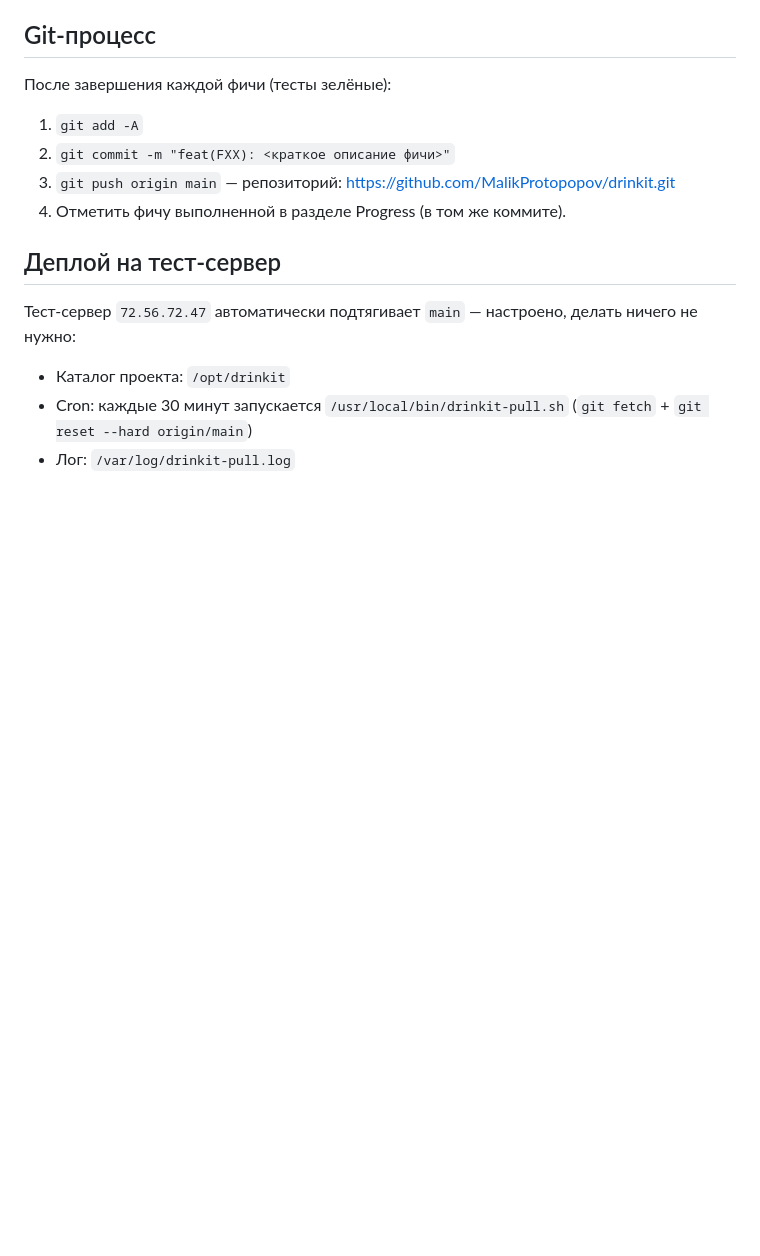
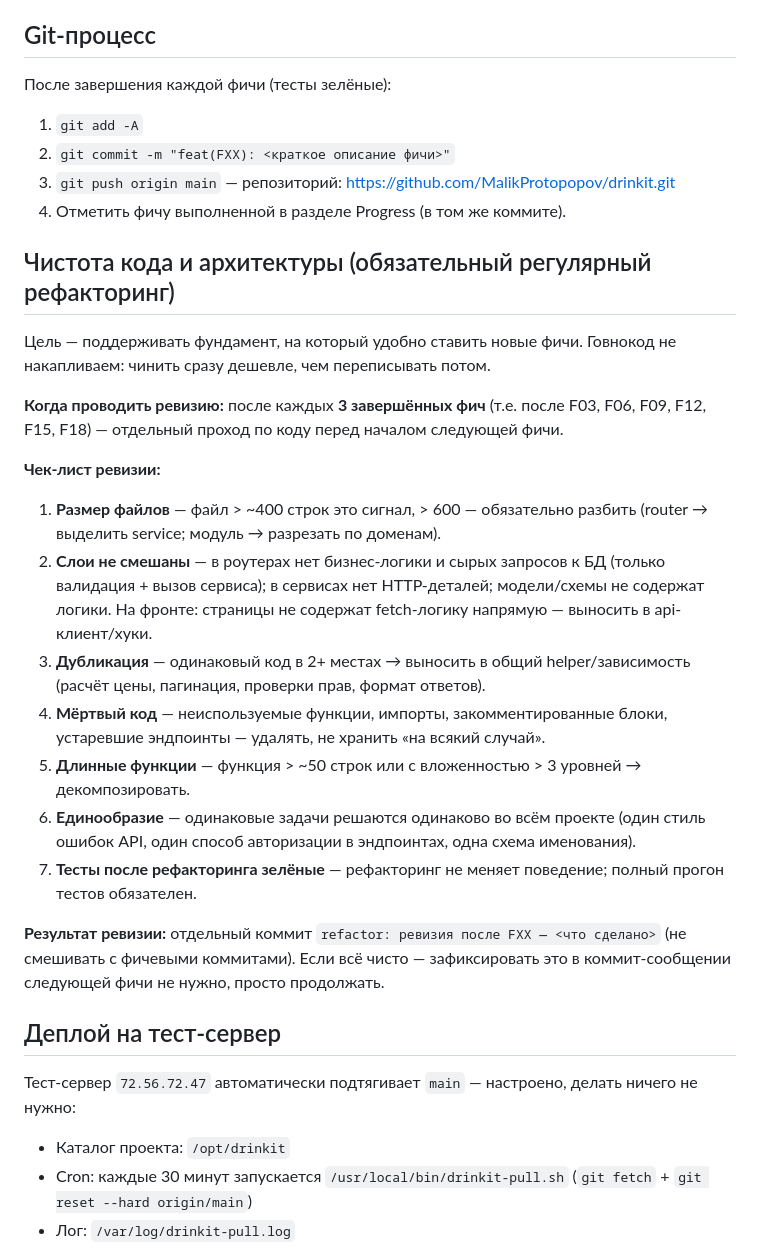
Before and after one commit to MalikProtopopov/drinkit, a Markdown page: CLAUDE_BUILD_PLAN.md, the part around the change. Rendered like a GitHub page; blank space fills up the shorter version.

Commit message:
docs: add mandatory code-quality revision checklist every 3 features

```diff
--- a/CLAUDE_BUILD_PLAN.md
+++ b/CLAUDE_BUILD_PLAN.md
@@ -11,6 +11,22 @@
 2. `git commit -m "feat(FXX): <краткое описание фичи>"`
 3. `git push origin main` — репозиторий: https://github.com/MalikProtopopov/drinkit.git
 4. Отметить фичу выполненной в разделе Progress (в том же коммите).
+
+## Чистота кода и архитектуры (обязательный регулярный рефакторинг)
+Цель — поддерживать фундамент, на который удобно ставить новые фичи. Говнокод не накапливаем: чинить сразу дешевле, чем переписывать потом.
+
+**Когда проводить ревизию:** после каждых **3 завершённых фич** (т.е. после F03, F06, F09, F12, F15, F18) — отдельный проход по коду перед началом следующей фичи.
+
+**Чек-лист ревизии:**
+1. **Размер файлов** — файл > ~400 строк это сигнал, > 600 — обязательно разбить (router → выделить service; модуль → разрезать по доменам).
+2. **Слои не смешаны** — в роутерах нет бизнес-логики и сырых запросов к БД (только валидация + вызов сервиса); в сервисах нет HTTP-деталей; модели/схемы не содержат логики. На фронте: страницы не содержат fetch-логику напрямую — выносить в api-клиент/хуки.
+3. **Дубликация** — одинаковый код в 2+ местах → выносить в общий helper/зависимость (расчёт цены, пагинация, проверки прав, формат ответов).
+4. **Мёртвый код** — неиспользуемые функции, импорты, закомментированные блоки, устаревшие эндпоинты — удалять, не хранить «на всякий случай».
+5. **Длинные функции** — функция > ~50 строк или с вложенностью > 3 уровней → декомпозировать.
+6. **Единообразие** — одинаковые задачи решаются одинаково во всём проекте (один стиль ошибок API, один способ авторизации в эндпоинтах, одна схема именования).
+7. **Тесты после рефакторинга зелёные** — рефакторинг не меняет поведение; полный прогон тестов обязателен.
+
+**Результат ревизии:** отдельный коммит `refactor: ревизия после FXX — <что сделано>` (не смешивать с фичевыми коммитами). Если всё чисто — зафиксировать это в коммит-сообщении следующей фичи не нужно, просто продолжать.
 
 ## Деплой на тест-сервер
 Тест-сервер `72.56.72.47` автоматически подтягивает `main` — настроено, делать ничего не нужно:
```
